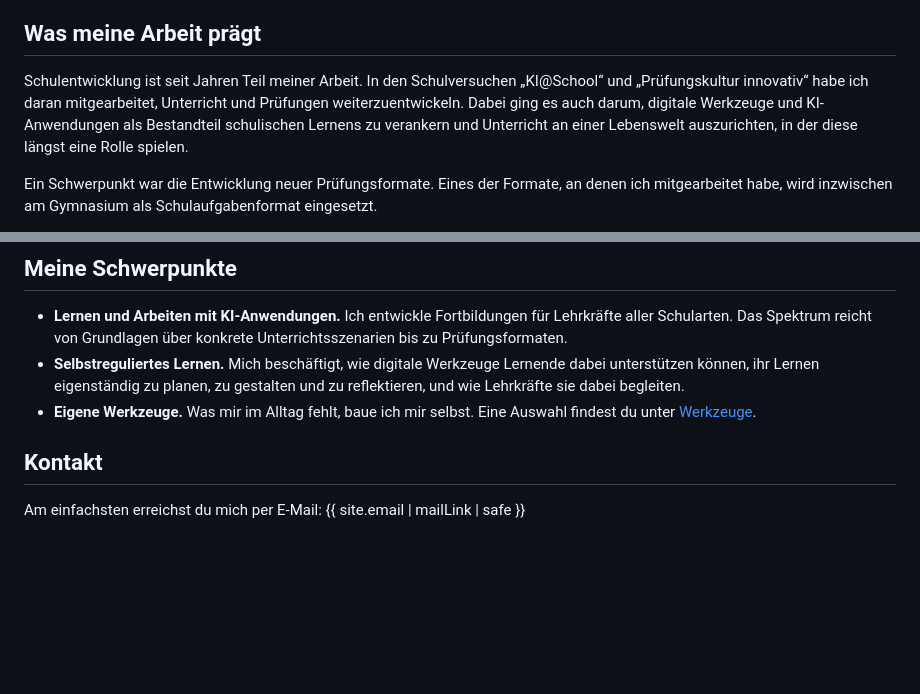
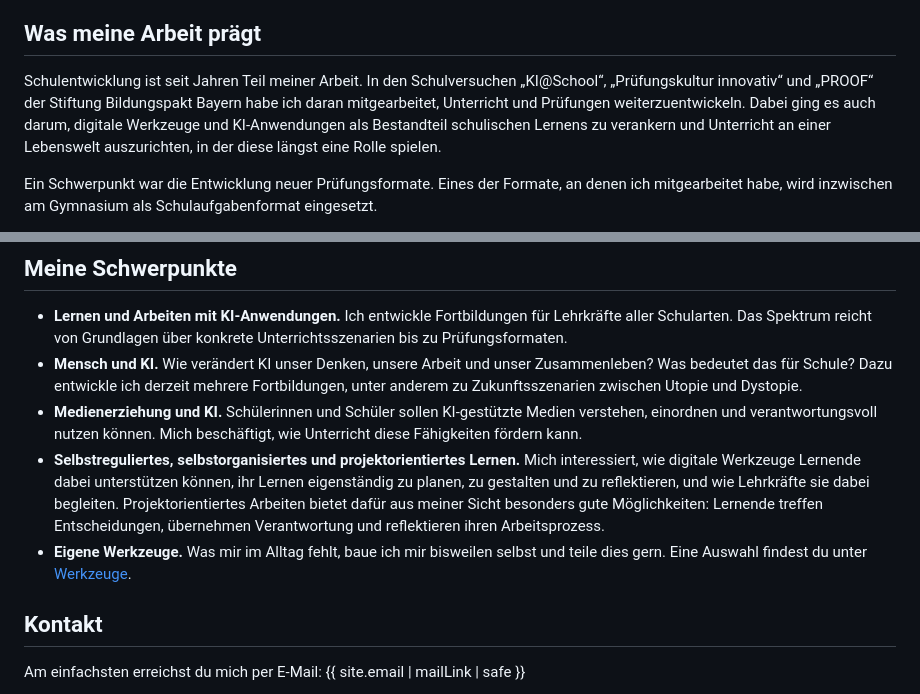
Before and after one commit to SebOlic-Vader/website, a Markdown page: src/ueber-mich.md, 2 parts joined by grey strips. Rendered like a GitHub page; blank space fills up the shorter version.

Commit message:
Über mich: Schulversuche ergänzt, Schwerpunkte erweitert

```diff
--- a/src/ueber-mich.md
+++ b/src/ueber-mich.md
@@ -14,7 +14,7 @@ Junge Menschen brauchen Gelegenheiten, eigenständig zu denken, ihr Lernen zu or
 
 ## Was meine Arbeit prägt
 
-Schulentwicklung ist seit Jahren Teil meiner Arbeit. In den Schulversuchen „KI@School“ und „Prüfungskultur innovativ“ habe ich daran mitgearbeitet, Unterricht und Prüfungen weiterzuentwickeln. Dabei ging es auch darum, digitale Werkzeuge und KI-Anwendungen als Bestandteil schulischen Lernens zu verankern und Unterricht an einer Lebenswelt auszurichten, in der diese längst eine Rolle spielen.
+Schulentwicklung ist seit Jahren Teil meiner Arbeit. In den Schulversuchen „KI@School“, „Prüfungskultur innovativ“ und „PROOF“ der Stiftung Bildungspakt Bayern habe ich daran mitgearbeitet, Unterricht und Prüfungen weiterzuentwickeln. Dabei ging es auch darum, digitale Werkzeuge und KI-Anwendungen als Bestandteil schulischen Lernens zu verankern und Unterricht an einer Lebenswelt auszurichten, in der diese längst eine Rolle spielen.
 
 Ein Schwerpunkt war die Entwicklung neuer Prüfungsformate. Eines der Formate, an denen ich mitgearbeitet habe, wird inzwischen am Gymnasium als Schulaufgabenformat eingesetzt.
 
@@ -25,8 +25,10 @@ Schule weiterzuentwickeln bedeutet für mich, bestehende Routinen zu hinterfrage
 ## Meine Schwerpunkte
 
 - **Lernen und Arbeiten mit KI-Anwendungen.** Ich entwickle Fortbildungen für Lehrkräfte aller Schularten. Das Spektrum reicht von Grundlagen über konkrete Unterrichtsszenarien bis zu Prüfungsformaten.
-- **Selbstreguliertes Lernen.** Mich beschäftigt, wie digitale Werkzeuge Lernende dabei unterstützen können, ihr Lernen eigenständig zu planen, zu gestalten und zu reflektieren, und wie Lehrkräfte sie dabei begleiten.
-- **Eigene Werkzeuge.** Was mir im Alltag fehlt, baue ich mir selbst. Eine Auswahl findest du unter [Werkzeuge](/werkzeuge/).
+- **Mensch und KI.** Wie verändert KI unser Denken, unsere Arbeit und unser Zusammenleben? Was bedeutet das für Schule? Dazu entwickle ich derzeit mehrere Fortbildungen, unter anderem zu Zukunftsszenarien zwischen Utopie und Dystopie.
+- **Medienerziehung und KI.** Schülerinnen und Schüler sollen KI-gestützte Medien verstehen, einordnen und verantwortungsvoll nutzen können. Mich beschäftigt, wie Unterricht diese Fähigkeiten fördern kann.
+- **Selbstreguliertes, selbstorganisiertes und projektorientiertes Lernen.** Mich interessiert, wie digitale Werkzeuge Lernende dabei unterstützen können, ihr Lernen eigenständig zu planen, zu gestalten und zu reflektieren, und wie Lehrkräfte sie dabei begleiten. Projektorientiertes Arbeiten bietet dafür aus meiner Sicht besonders gute Möglichkeiten: Lernende treffen Entscheidungen, übernehmen Verantwortung und reflektieren ihren Arbeitsprozess.
+- **Eigene Werkzeuge.** Was mir im Alltag fehlt, baue ich mir bisweilen selbst und teile dies gern. Eine Auswahl findest du unter [Werkzeuge](/werkzeuge/).
 
 ## Kontakt
 
```
